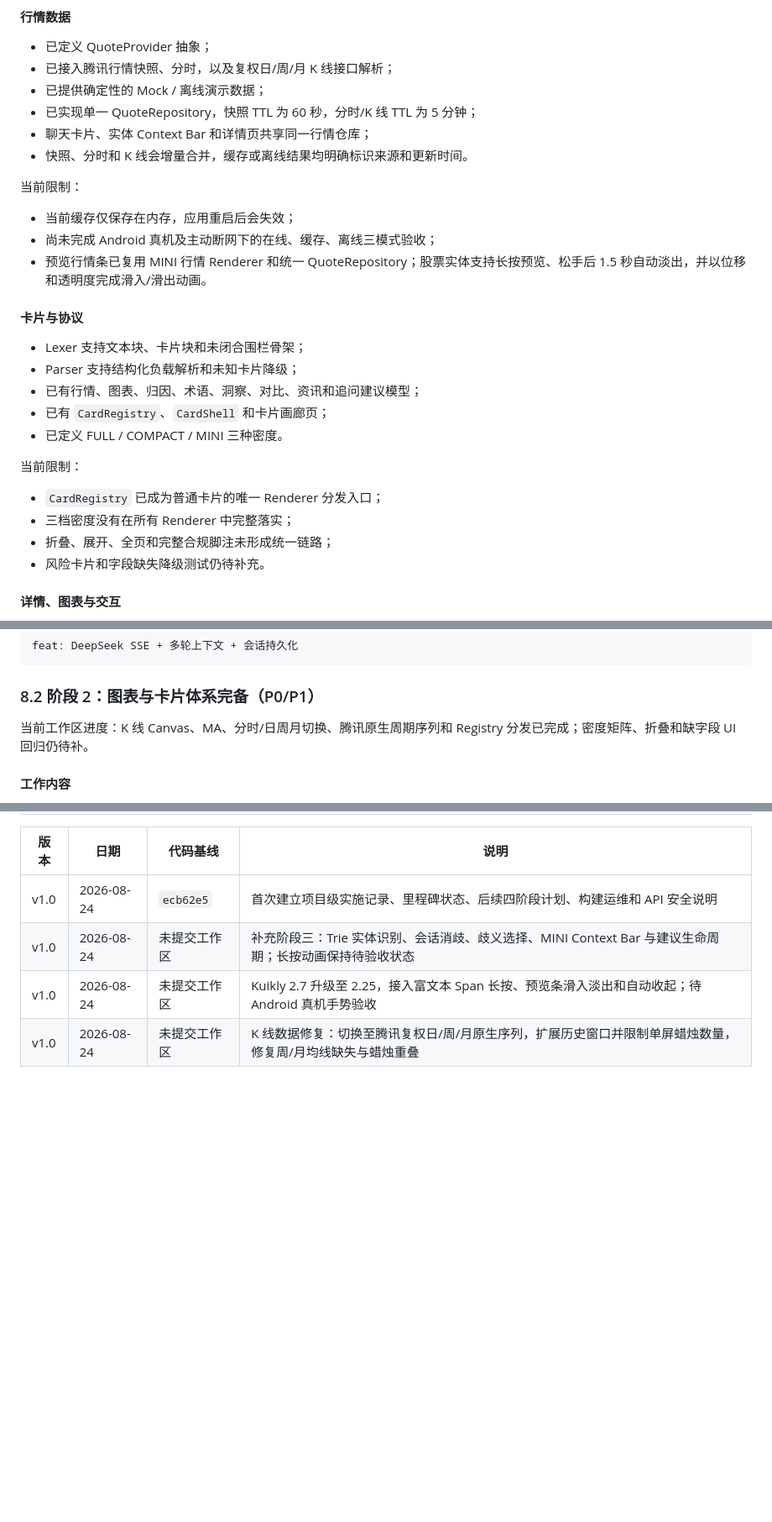
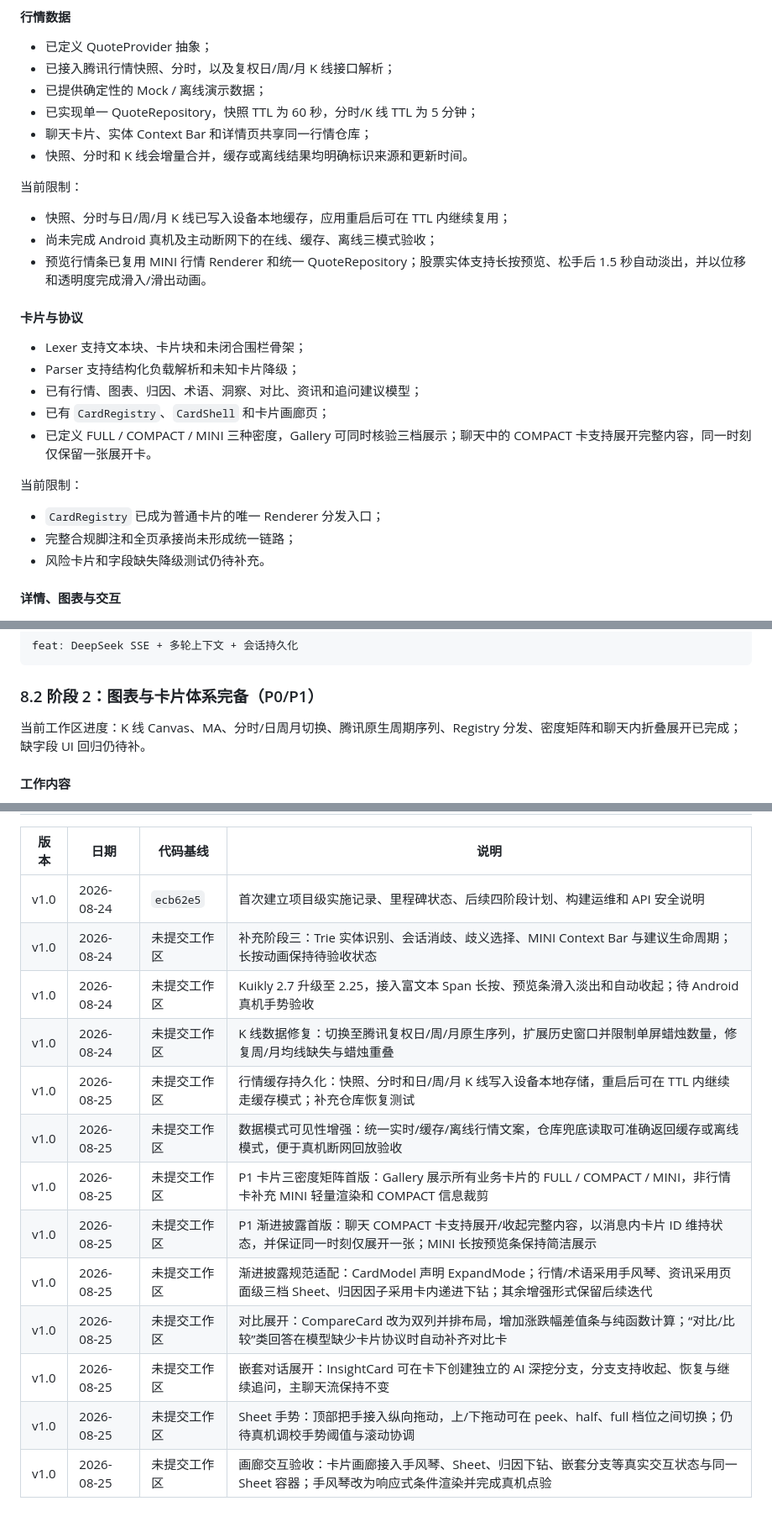
Before and after one commit to Shen-hk/StockChat, a Markdown page: docs/股问StockChat_项目实施记录与后续开发计划_v1.0.md, 3 parts joined by grey strips. Shown at 84% size. GitHub-like rendering; blank space fills up the shorter version.

```diff
--- a/docs/股问StockChat_项目实施记录与后续开发计划_v1.0.md
+++ b/docs/股问StockChat_项目实施记录与后续开发计划_v1.0.md
@@ -154,7 +154,7 @@ AiResponseLexer + CardPayloadParser + CardAssembler
 
 当前限制：
 
-- 当前缓存仅保存在内存，应用重启后会失效；
+- 快照、分时与日/周/月 K 线已写入设备本地缓存，应用重启后可在 TTL 内继续复用；
 - 尚未完成 Android 真机及主动断网下的在线、缓存、离线三模式验收；
 - 预览行情条已复用 MINI 行情 Renderer 和统一 QuoteRepository；股票实体支持长按预览、松手后 1.5 秒自动淡出，并以位移和透明度完成滑入/滑出动画。
 
@@ -164,13 +164,12 @@ AiResponseLexer + CardPayloadParser + CardAssembler
 - Parser 支持结构化负载解析和未知卡片降级；
 - 已有行情、图表、归因、术语、洞察、对比、资讯和追问建议模型；
 - 已有 `CardRegistry`、`CardShell` 和卡片画廊页；
-- 已定义 FULL / COMPACT / MINI 三种密度。
+- 已定义 FULL / COMPACT / MINI 三种密度，Gallery 可同时核验三档展示；聊天中的 COMPACT 卡支持展开完整内容，同一时刻仅保留一张展开卡。
 
 当前限制：
 
 - `CardRegistry` 已成为普通卡片的唯一 Renderer 分发入口；
-- 三档密度没有在所有 Renderer 中完整落实；
-- 折叠、展开、全页和完整合规脚注未形成统一链路；
+- 完整合规脚注和全页承接尚未形成统一链路；
 - 风险卡片和字段缺失降级测试仍待补充。
 
 #### 详情、图表与交互
@@ -285,7 +284,7 @@ feat: DeepSeek SSE + 多轮上下文 + 会话持久化
 
 ### 8.2 阶段 2：图表与卡片体系完备（P0/P1）
 
-当前工作区进度：K 线 Canvas、MA、分时/日周月切换、腾讯原生周期序列和 Registry 分发已完成；密度矩阵、折叠和缺字段 UI 回归仍待补。
+当前工作区进度：K 线 Canvas、MA、分时/日周月切换、腾讯原生周期序列、Registry 分发、密度矩阵和聊天内折叠展开已完成；缺字段 UI 回归仍待补。
 
 #### 工作内容
 
@@ -507,3 +506,12 @@ Couldn't delete shared/build/intermediates/compile_r_class_jar/debug/generateDeb
 | v1.0 | 2026-08-24 | 未提交工作区 | 补充阶段三：Trie 实体识别、会话消歧、歧义选择、MINI Context Bar 与建议生命周期；长按动画保持待验收状态 |
 | v1.0 | 2026-08-24 | 未提交工作区 | Kuikly 2.7 升级至 2.25，接入富文本 Span 长按、预览条滑入淡出和自动收起；待 Android 真机手势验收 |
 | v1.0 | 2026-08-24 | 未提交工作区 | K 线数据修复：切换至腾讯复权日/周/月原生序列，扩展历史窗口并限制单屏蜡烛数量，修复周/月均线缺失与蜡烛重叠 |
+| v1.0 | 2026-08-25 | 未提交工作区 | 行情缓存持久化：快照、分时和日/周/月 K 线写入设备本地存储，重启后可在 TTL 内继续走缓存模式；补充仓库恢复测试 |
+| v1.0 | 2026-08-25 | 未提交工作区 | 数据模式可见性增强：统一实时/缓存/离线行情文案，仓库兜底读取可准确返回缓存或离线模式，便于真机断网回放验收 |
+| v1.0 | 2026-08-25 | 未提交工作区 | P1 卡片三密度矩阵首版：Gallery 展示所有业务卡片的 FULL / COMPACT / MINI，非行情卡补充 MINI 轻量渲染和 COMPACT 信息裁剪 |
+| v1.0 | 2026-08-25 | 未提交工作区 | P1 渐进披露首版：聊天 COMPACT 卡支持展开/收起完整内容，以消息内卡片 ID 维持状态，并保证同一时刻仅展开一张；MINI 长按预览条保持简洁展示 |
+| v1.0 | 2026-08-25 | 未提交工作区 | 渐进披露规范适配：CardModel 声明 ExpandMode；行情/术语采用手风琴、资讯采用页面级三档 Sheet、归因因子采用卡内递进下钻；其余增强形式保留后续迭代 |
+| v1.0 | 2026-08-25 | 未提交工作区 | 对比展开：CompareCard 改为双列并排布局，增加涨跌幅差值条与纯函数计算；“对比/比较”类回答在模型缺少卡片协议时自动补齐对比卡 |
+| v1.0 | 2026-08-25 | 未提交工作区 | 嵌套对话展开：InsightCard 可在卡下创建独立的 AI 深挖分支，分支支持收起、恢复与继续追问，主聊天流保持不变 |
+| v1.0 | 2026-08-25 | 未提交工作区 | Sheet 手势：顶部把手接入纵向拖动，上/下拖动可在 peek、half、full 档位之间切换；仍待真机调校手势阈值与滚动协调 |
+| v1.0 | 2026-08-25 | 未提交工作区 | 画廊交互验收：卡片画廊接入手风琴、Sheet、归因下钻、嵌套分支等真实交互状态与同一 Sheet 容器；手风琴改为响应式条件渲染并完成真机点验 |
```
Also changed, not shown: other parts of docs/股问StockChat_项目实施记录与后续开发计划_v1.0.md (+5 -5 lines), docs/06-渐进披露交互设计规范_v1.0.md (added, +478 -0 lines).
